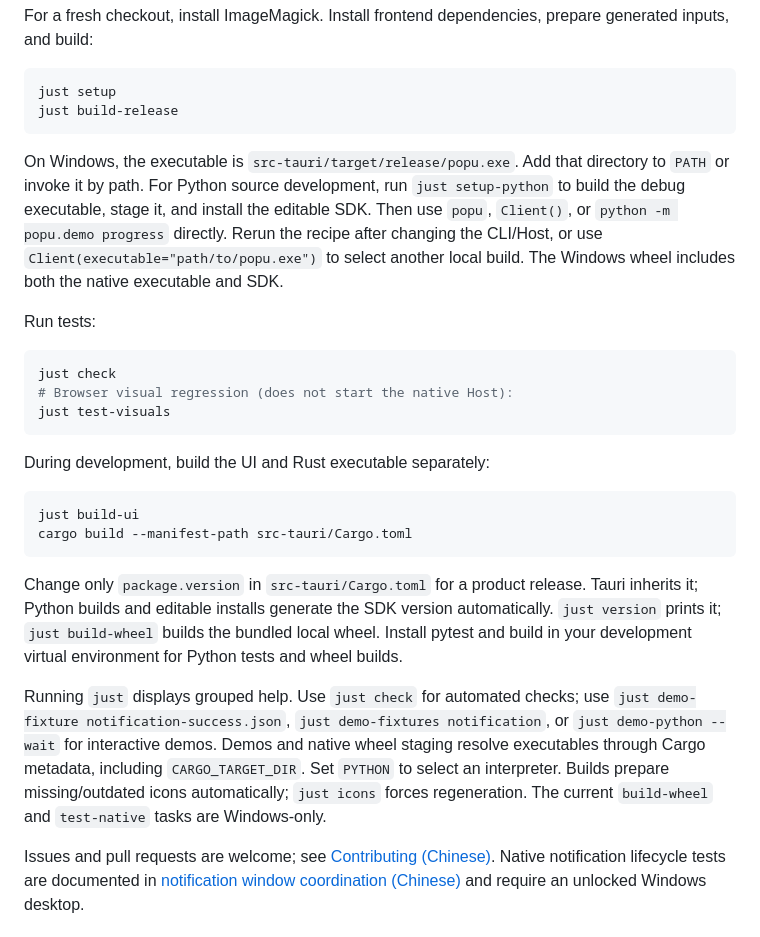
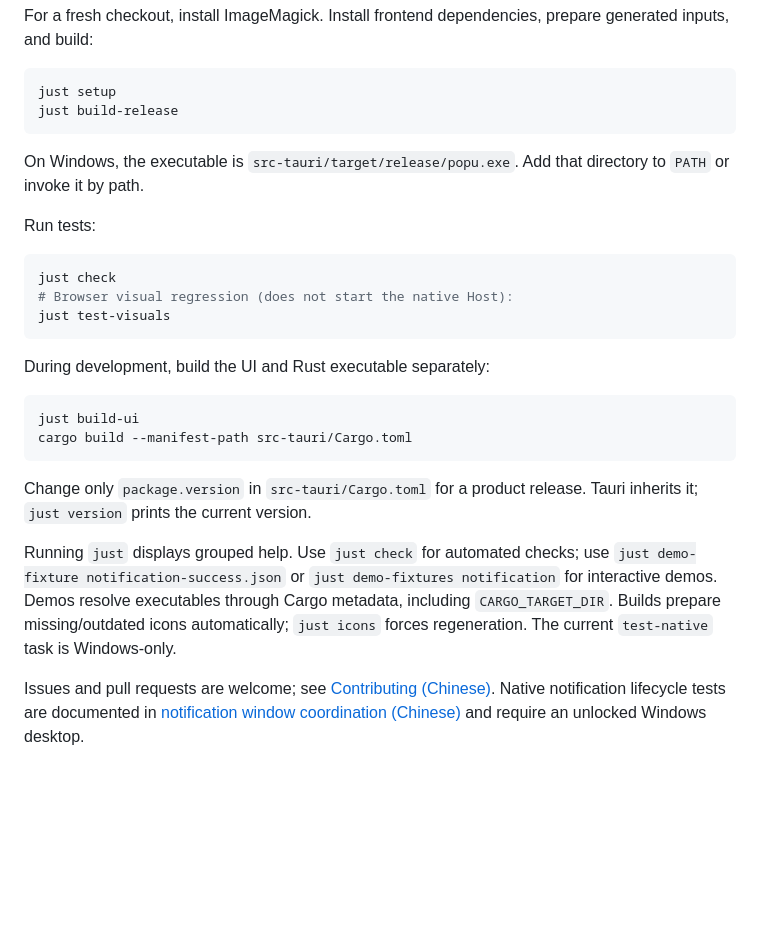
Before and after one commit to ZeroKwok/Popu, a Markdown page: README.en.md, the part around the change. Drawn GitHub-style; blank space fills up the shorter version.

````diff
--- a/README.en.md
+++ b/README.en.md
@@ -185,7 +185,7 @@ just setup
 just build-release
 ```
 
-On Windows, the executable is `src-tauri/target/release/popu.exe`. Add that directory to `PATH` or invoke it by path. For Python source development, run `just setup-python` to build the debug executable, stage it, and install the editable SDK. Then use `popu`, `Client()`, or `python -m popu.demo progress` directly. Rerun the recipe after changing the CLI/Host, or use `Client(executable="path/to/popu.exe")` to select another local build. The Windows wheel includes both the native executable and SDK.
+On Windows, the executable is `src-tauri/target/release/popu.exe`. Add that directory to `PATH` or invoke it by path.
 
 Run tests:
 
@@ -202,9 +202,9 @@ just build-ui
 cargo build --manifest-path src-tauri/Cargo.toml
 ```
 
-Change only `package.version` in `src-tauri/Cargo.toml` for a product release. Tauri inherits it; Python builds and editable installs generate the SDK version automatically. `just version` prints it; `just build-wheel` builds the bundled local wheel. Install pytest and build in your development virtual environment for Python tests and wheel builds.
+Change only `package.version` in `src-tauri/Cargo.toml` for a product release. Tauri inherits it; `just version` prints the current version.
 
-Running `just` displays grouped help. Use `just check` for automated checks; use `just demo-fixture notification-success.json`, `just demo-fixtures notification`, or `just demo-python --wait` for interactive demos. Demos and native wheel staging resolve executables through Cargo metadata, including `CARGO_TARGET_DIR`. Set `PYTHON` to select an interpreter. Builds prepare missing/outdated icons automatically; `just icons` forces regeneration. The current `build-wheel` and `test-native` tasks are Windows-only.
+Running `just` displays grouped help. Use `just check` for automated checks; use `just demo-fixture notification-success.json` or `just demo-fixtures notification` for interactive demos. Demos resolve executables through Cargo metadata, including `CARGO_TARGET_DIR`. Builds prepare missing/outdated icons automatically; `just icons` forces regeneration. The current `test-native` task is Windows-only.
 
 Issues and pull requests are welcome; see [Contributing (Chinese)](CONTRIBUTING.md). Native notification lifecycle tests are documented in [notification window coordination (Chinese)](docs/notification-layout.md) and require an unlocked Windows desktop.
 
````
Also changed, not shown: README.md (+3 -3 lines).
